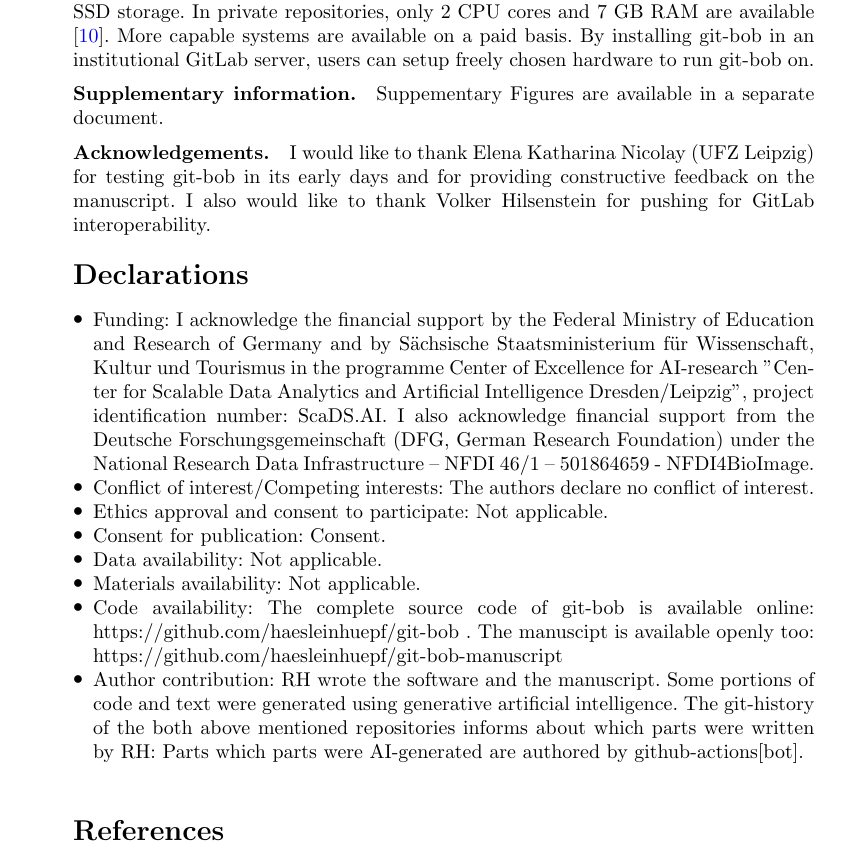
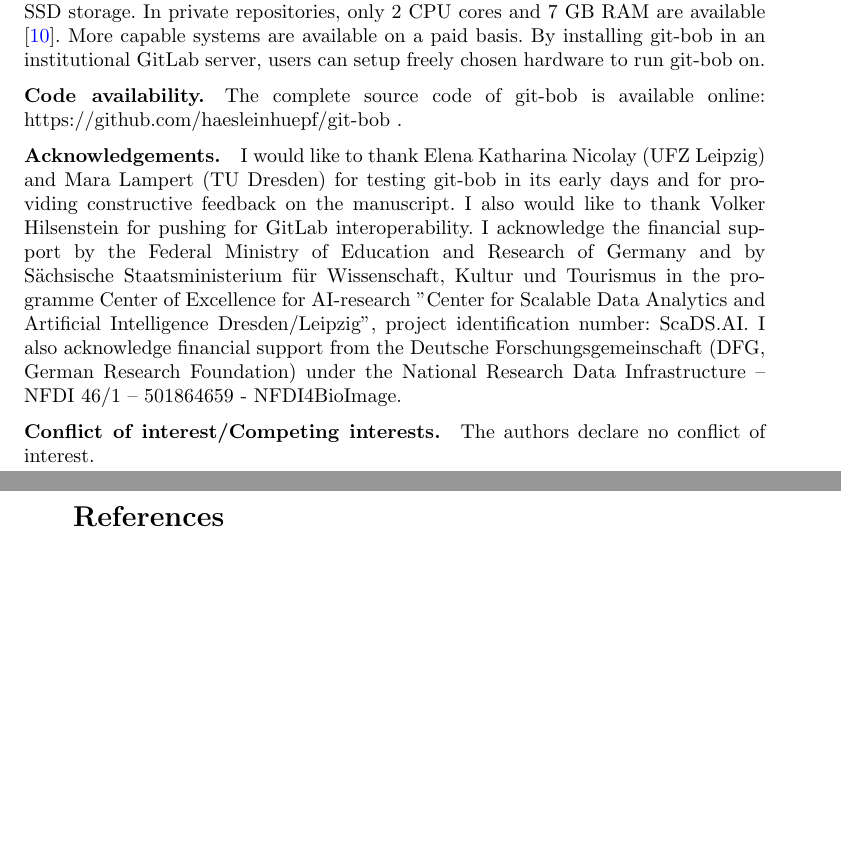
Before and after one commit to haesleinhuepf/git-bob-manuscript, a LaTeX paper (git-bob-manuscript.tex): part of page 4 of 5 before the commit and two parts of pages 3 and 4 of 5 after it, the two joined at a grey line, cut so that both start at the same text, the shorter picture padded with empty space. Compiled offline with pdfLaTeX.

Commit message:
Modified order of statements by the end, also added Mara to acknowledgements

```diff
--- a/git-bob-manuscript.tex
+++ b/git-bob-manuscript.tex
@@ -145,26 +135,16 @@ A highlight of git-bob is that a local installation is not required. Git-bob is
 
 \backmatter
 
-\bmhead{Supplementary information}
-
-Suppementary Figures are available in a separate document.
+\bmhead{Code availability} The complete source code of git-bob is available online: https://github.com/haesleinhuepf/git-bob .
 
 \bmhead{Acknowledgements}
 
-I would like to thank Elena Katharina Nicolay (UFZ Leipzig) for testing git-bob in its early days and for providing constructive feedback on the manuscript. I also would like to thank Volker Hilsenstein for pushing for GitLab interoperability.
+I would like to thank Elena Katharina Nicolay (UFZ Leipzig) and Mara Lampert (TU Dresden) for testing git-bob in its early days and for providing constructive feedback on the manuscript. I also would like to thank Volker Hilsenstein for pushing for GitLab interoperability.
+I acknowledge the financial support by the Federal Ministry of Education and Research of Germany and by Sächsische Staatsministerium für Wissenschaft, Kultur und Tourismus in the programme Center of Excellence for AI-research "Center for Scalable Data Analytics and Artificial Intelligence Dresden/Leipzig", project identification number: ScaDS.AI. I also acknowledge financial support from the Deutsche Forschungsgemeinschaft (DFG, German Research Foundation) under the National Research Data Infrastructure – NFDI 46/1 – 501864659 - NFDI4BioImage.
 
-\section*{Declarations}
+\bmhead{Conflict of interest/Competing interests} The authors declare no conflict of interest.
 
-\begin{itemize}
-\item Funding: I acknowledge the financial support by the Federal Ministry of Education and Research of Germany and by Sächsische Staatsministerium für Wissenschaft, Kultur und Tourismus in the programme Center of Excellence for AI-research "Center for Scalable Data Analytics and Artificial Intelligence Dresden/Leipzig", project identification number: ScaDS.AI. I also acknowledge financial support from the Deutsche Forschungsgemeinschaft (DFG, German Research Foundation) under the National Research Data Infrastructure – NFDI 46/1 – 501864659 - NFDI4BioImage.
-\item Conflict of interest/Competing interests: The authors declare no conflict of interest.
-\item Ethics approval and consent to participate: Not applicable.
-\item Consent for publication: Consent.
-\item Data availability: Not applicable.
-\item Materials availability: Not applicable.
-\item Code availability: The complete source code of git-bob is available online: https://github.com/haesleinhuepf/git-bob . The manuscipt is available openly too: https://github.com/haesleinhuepf/git-bob-manuscript
-\item Author contribution: RH wrote the software and the manuscript. Some portions of code and text were generated using generative artificial intelligence. The git-history of the both above mentioned repositories informs about which parts were written by RH: Parts which parts were AI-generated are authored by github-actions[bot].
-\end{itemize}
+
 
 \noindent
 
```
Also changed, not shown: git-bob-manuscript.tex (18 more changed lines).
